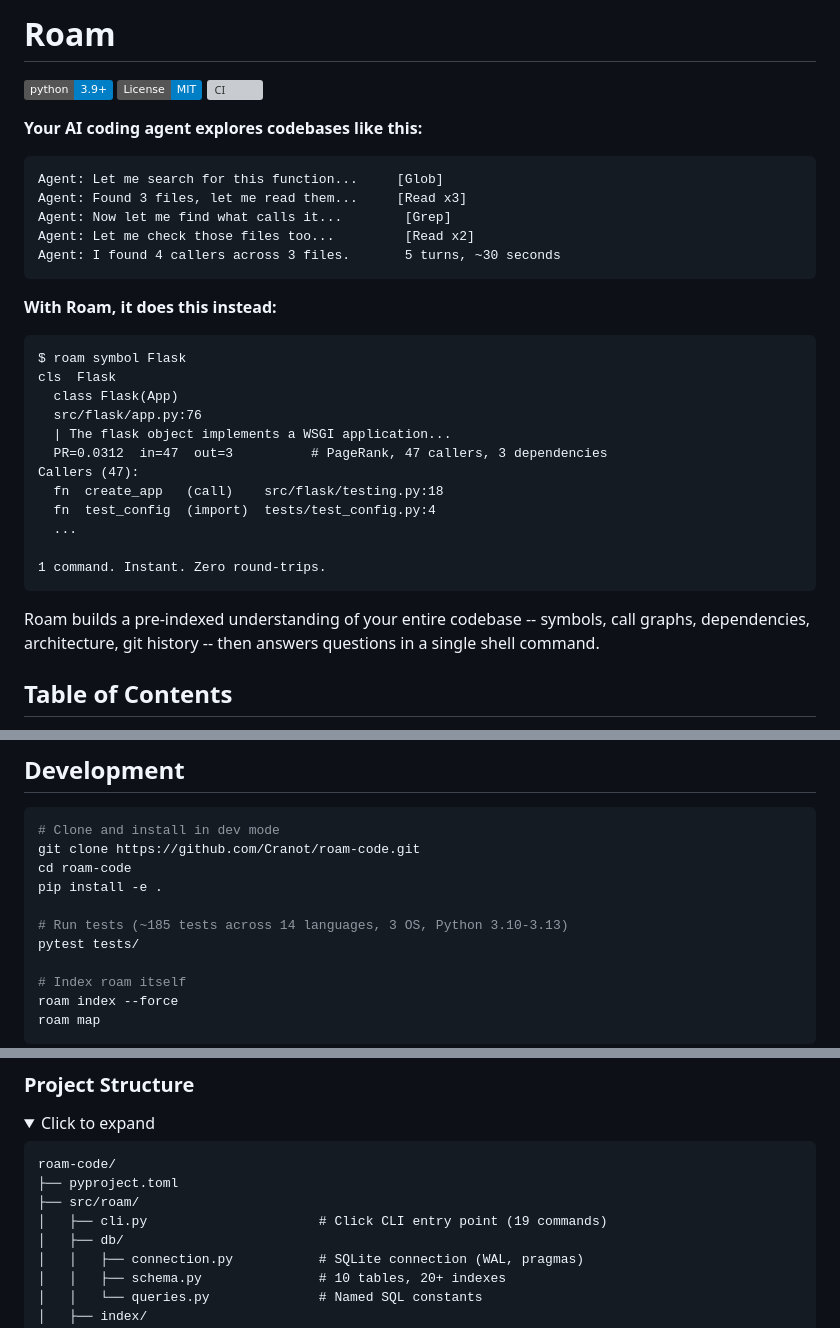
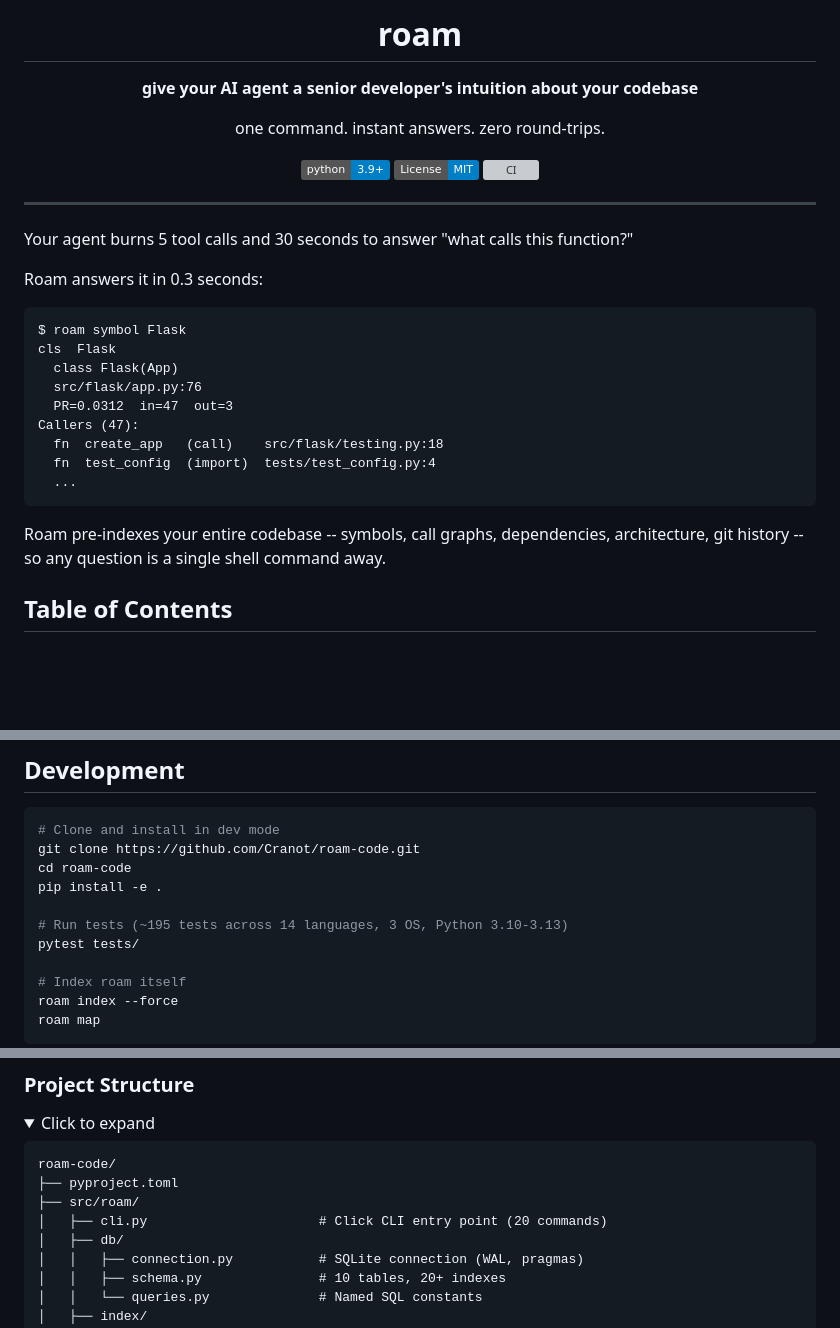
Before and after one commit to yanwujun/business-rule-graph, a Markdown page: README.md, 3 parts joined by grey strips. Rendered like a GitHub page; folded sections open; badges without logos; blank space fills up the shorter version; grey boxes are pictures that could not be loaded.

Commit message:
Refresh README header: less corporate, more developer-friendly
Centered hero with tagline, moved badges below. Added diff command
to tables. Updated test count (195) and command count (20).

````diff
--- a/README.md
+++ b/README.md
@@ -1,37 +1,36 @@
-# Roam
+<div align="center">
+
+# roam
+
+**give your AI agent a senior developer's intuition about your codebase**
+
+one command. instant answers. zero round-trips.
 
 [![Python 3.9+](https://img.shields.io/badge/python-3.9+-blue.svg)](https://www.python.org/downloads/)
 [![License: MIT](https://img.shields.io/badge/License-MIT-blue.svg)](https://opensource.org/licenses/MIT)
 [![CI](https://github.com/Cranot/roam-code/actions/workflows/ci.yml/badge.svg)](https://github.com/Cranot/roam-code/actions/workflows/ci.yml)
 
-**Your AI coding agent explores codebases like this:**
+</div>
 
-```
-Agent: Let me search for this function...     [Glob]
-Agent: Found 3 files, let me read them...     [Read x3]
-Agent: Now let me find what calls it...        [Grep]
-Agent: Let me check those files too...         [Read x2]
-Agent: I found 4 callers across 3 files.       5 turns, ~30 seconds
-```
+---
 
-**With Roam, it does this instead:**
+Your agent burns 5 tool calls and 30 seconds to answer "what calls this function?"
+
+Roam answers it in 0.3 seconds:
 
 ```
 $ roam symbol Flask
 cls  Flask
   class Flask(App)
   src/flask/app.py:76
-  | The flask object implements a WSGI application...
-  PR=0.0312  in=47  out=3          # PageRank, 47 callers, 3 dependencies
+  PR=0.0312  in=47  out=3
 Callers (47):
   fn  create_app   (call)    src/flask/testing.py:18
   fn  test_config  (import)  tests/test_config.py:4
   ...
-
-1 command. Instant. Zero round-trips.
 ```
 
-Roam builds a pre-indexed understanding of your entire codebase -- symbols, call graphs, dependencies, architecture, git history -- then answers questions in a single shell command.
+Roam pre-indexes your entire codebase -- symbols, call graphs, dependencies, architecture, git history -- so any question is a single shell command away.
 
 ## Table of Contents
 
@@ -477,7 +478,7 @@ git clone https://github.com/Cranot/roam-code.git
 cd roam-code
 pip install -e .
 
-# Run tests (~185 tests across 14 languages, 3 OS, Python 3.10-3.13)
+# Run tests (~195 tests across 14 languages, 3 OS, Python 3.10-3.13)
 pytest tests/
 
 # Index roam itself
@@ -503,7 +504,7 @@ roam map
 roam-code/
 ├── pyproject.toml
 ├── src/roam/
-│   ├── cli.py                      # Click CLI entry point (19 commands)
+│   ├── cli.py                      # Click CLI entry point (20 commands)
 │   ├── db/
 │   │   ├── connection.py           # SQLite connection (WAL, pragmas)
 │   │   ├── schema.py               # 10 tables, 20+ indexes
````
Also changed, not shown: other parts of README.md (+2 -0 lines).
